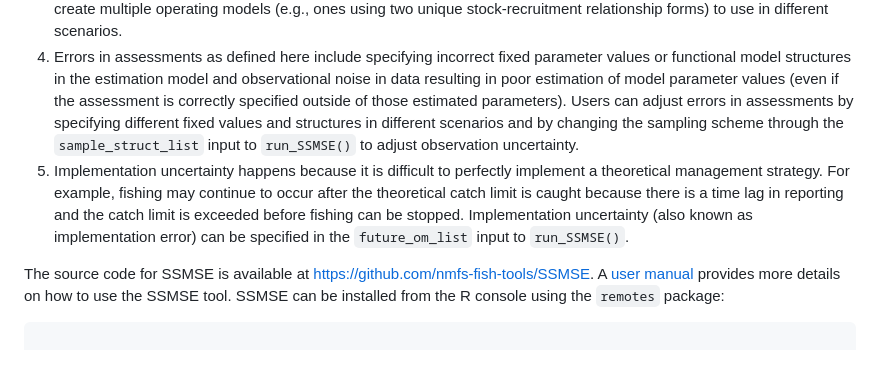
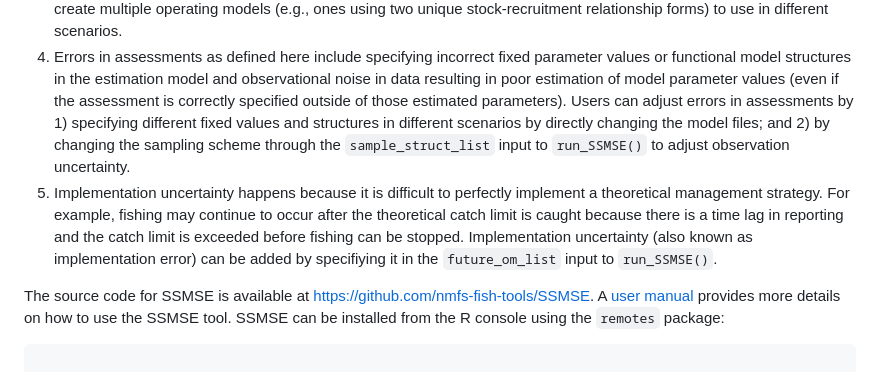
Before and after one commit to nmfs-fish-tools/SSMSE, a Markdown page: JOSS/paper.md, the part around the change. Drawn GitHub-style.

Commit message:
attempt to clarify language.

```diff
--- a/JOSS/paper.md
+++ b/JOSS/paper.md
@@ -180,16 +180,16 @@ SSMSE:
    functional model structures in the estimation model and observational noise
    in data resulting in poor estimation of model parameter values (even if the
    assessment is correctly specified outside of those estimated parameters). Users can
-   adjust errors in assessments by specifying different fixed values and
-   structures in different scenarios and by changing the sampling scheme through
-   the `sample_struct_list` input to `run_SSMSE()` to adjust observation
-   uncertainty.
+   adjust errors in assessments by 1) specifying different fixed values and
+   structures in different scenarios by directly changing the model files; and 2)
+   by changing the sampling scheme through the `sample_struct_list` input to
+    `run_SSMSE()` to adjust observation uncertainty.
 5. Implementation uncertainty happens because it is difficult to perfectly
    implement a theoretical management strategy. For example, fishing may
    continue to occur after the theoretical catch limit is caught because there
    is a time lag in reporting and the catch limit is exceeded before fishing can
    be stopped. Implementation uncertainty (also known as implementation error)
-   can be specified in the `future_om_list` input to `run_SSMSE()`.
+   can be added by specifiying it in the `future_om_list` input to `run_SSMSE()`.
 
 The source code for SSMSE is available at
 [https://github.com/nmfs-fish-tools/SSMSE](https://github.com/nmfs-fish-tools/SSMSE).
```
